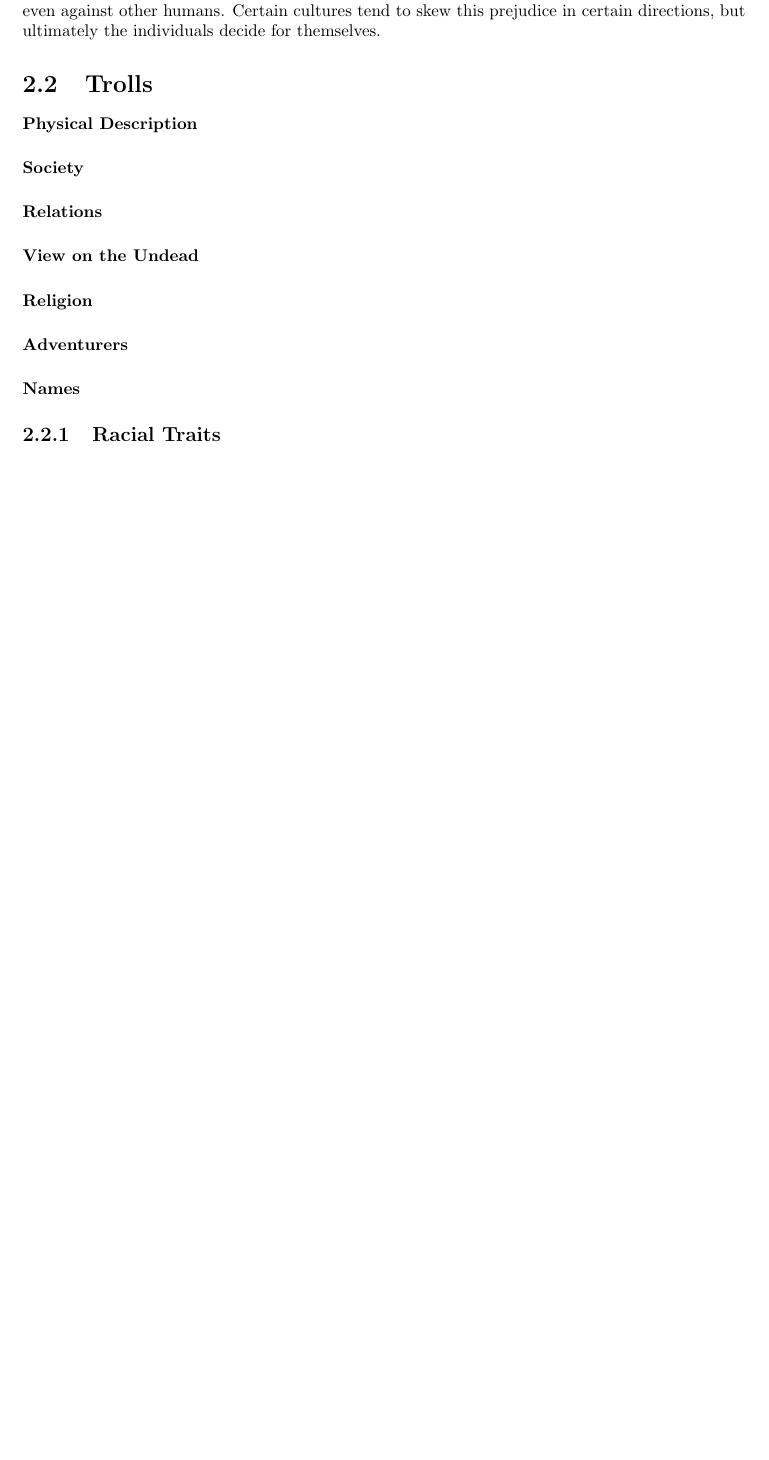
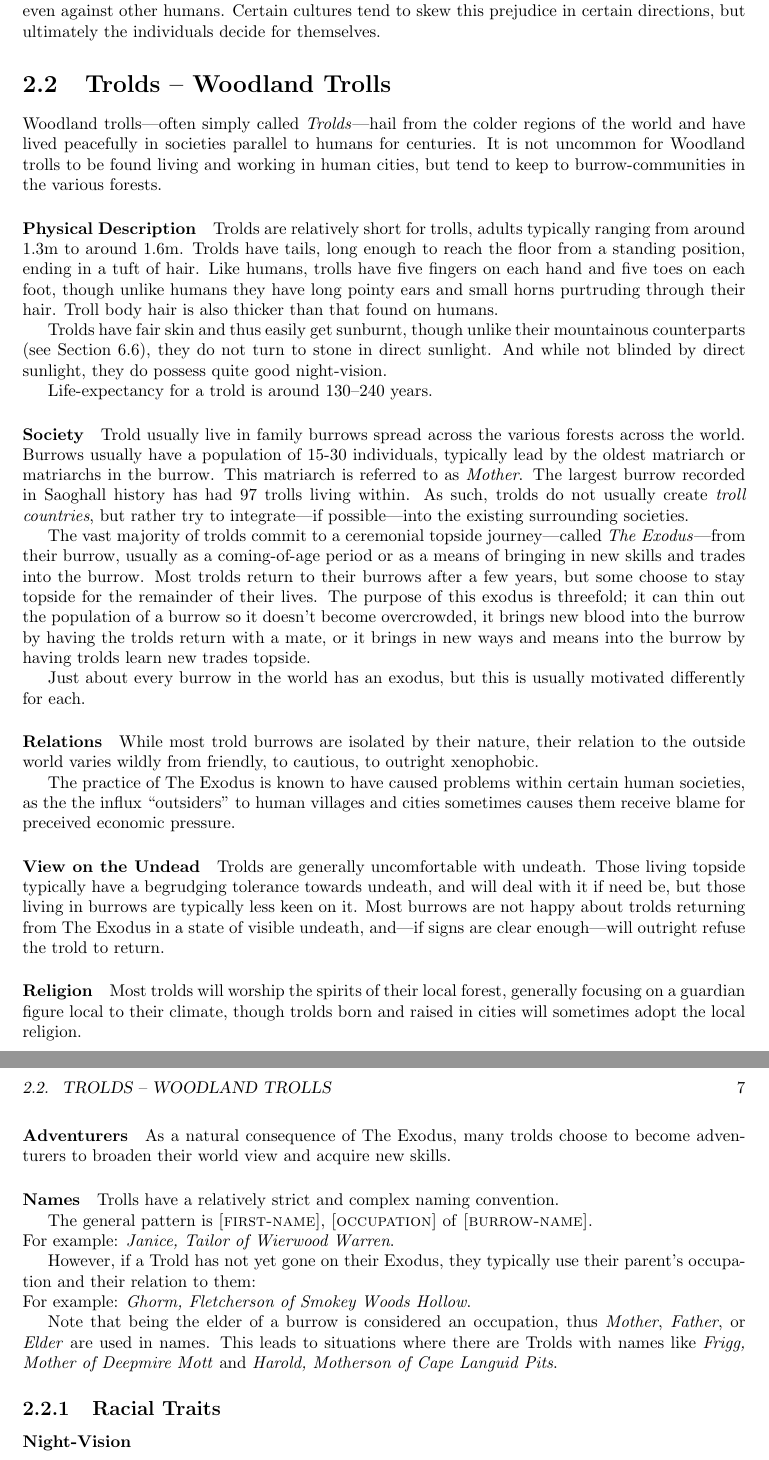
Before and after one commit to ElectricCoffee/Curse-of-Transience, a LaTeX book (main.tex, which reads chapters/races/trolls.tex): part of page 16 of 28 before the commit and two parts of pages 16 and 17 of 30 after it, the two joined at a grey line, cut so that both start at the same text, the shorter picture padded with empty space. Compiled offline with pdfLaTeX.

Commit message:
add trolls description

```diff
--- a/chapters/races/trolls.tex
+++ b/chapters/races/trolls.tex
@@ -1,10 +1,58 @@
-\section{Trolls}
+\section{Trolds -- Woodland Trolls}
+Woodland trolls---often simply called \textit{Trolds}---hail from the colder regions of the world and have lived peacefully in societies parallel to humans for centuries.
+It is not uncommon for Woodland trolls to be found living and working in human cities, but tend to keep to burrow-communities in the various forests.
+
 \paragraph{Physical Description}
+Trolds are relatively short for trolls, adults typically ranging from around 1.3m to around 1.6m.
+Trolds have tails, long enough to reach the floor from a standing position, ending in a tuft of hair.
+Like humans, trolls have five fingers on each hand and five toes on each foot, though unlike humans they have long pointy ears and small horns purtruding through their hair.
+Troll body hair is also thicker than that found on humans.
+
+Trolds have fair skin and thus easily get sunburnt, though unlike their mountainous counterparts (see~Section~\ref{sec:trolls}), they do not turn to stone in direct sunlight.
+And while not blinded by direct sunlight, they do possess quite good night-vision.
+
+Life-expectancy for a trold is around 130--240 years.
+
 \paragraph{Society}
+Trold usually live in family burrows spread across the various forests across the world.
+Burrows usually have a population of 15-30 individuals, typically lead by the oldest matriarch or matriarchs in the burrow.
+This matriarch is referred to as \textit{Mother}.
+The largest burrow recorded in Saoghall history has had 97 trolls living within.
+As such, trolds do not usually create \textit{troll countries}, but rather try to integrate---if possible---into the existing surrounding societies.
+
+The vast majority of trolds commit to a ceremonial topside journey---called \textit{The Exodus}---from their burrow, usually as a coming-of-age period or as a means of bringing in new skills and trades into the burrow.
+Most trolds return to their burrows after a few years, but some choose to stay topside for the remainder of their lives.
+The purpose of this exodus is threefold; it can thin out the population of a burrow so it doesn't become overcrowded, it brings new blood into the burrow by having the trolds return with a mate, or it brings in new ways and means into the burrow by having trolds learn new trades topside.
+
+Just about every burrow in the world has an exodus, but this is usually motivated differently for each.
+
 \paragraph{Relations}
+While most trold burrows are isolated by their nature, their relation to the outside world varies wildly from friendly, to cautious, to outright xenophobic.
+
+The practice of The Exodus is known to have caused problems within certain human societies, as the the influx ``outsiders'' to human villages and cities sometimes causes them receive blame for preceived economic pressure.
+
 \paragraph{View on the Undead}
+Trolds are generally uncomfortable with undeath.
+Those living topside typically have a begrudging tolerance towards undeath, and will deal with it if need be, but those living in burrows are typically less keen on it.
+Most burrows are not happy about trolds returning from The Exodus in a state of visible undeath, and---if signs are clear enough---will outright refuse the trold to return.
+
 \paragraph{Religion}
+Most trolds will worship the spirits of their local forest, generally focusing on a guardian figure local to their climate, though trolds born and raised in cities will sometimes adopt the local religion.
+
 \paragraph{Adventurers}
+As a natural consequence of The Exodus, many trolds choose to become adventurers to broaden their world view and acquire new skills.
+
 \paragraph{Names}
+Trolls have a relatively strict and complex naming convention.
+
+The general pattern is \textsc{[first-name]}, \textsc{[occupation]} of \textsc{[burrow-name]}. \\For example: \textit{Janice, Tailor of Wierwood Warren}.
+
+However, if a Trold has not yet gone on their Exodus, they typically use their parent's occupation and their relation to them:\\
+For example: \textit{Ghorm, Fletcherson of Smokey Woods Hollow}.
+
+Note that being the elder of a burrow is considered an occupation, thus \textit{Mother}, \textit{Father}, or \textit{Elder} are used in names.
+This leads to situations where there are Trolds with names like \textit{Frigg, Mother of Deepmire Mott} and \textit{Harold, Motherson of Cape Languid Pits}.
 
 \subsection{Racial Traits}
+
+\paragraph{Night-Vision}
```
Also changed, not shown: chapters/creatures/main.tex (+1 -0 lines), chapters/creatures/trolls.tex (added, +1 -0 lines).
